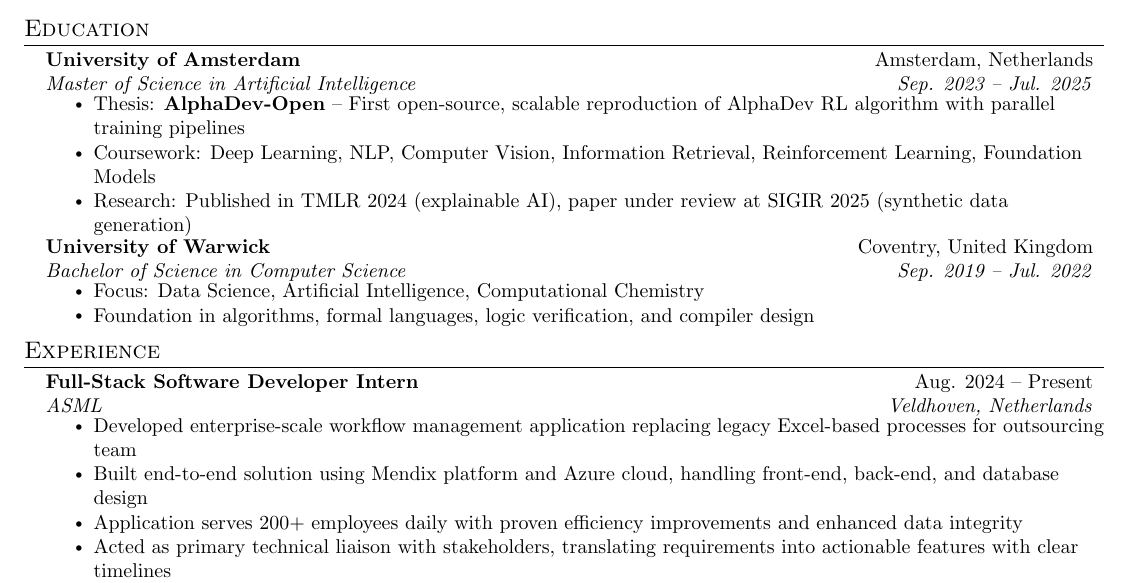
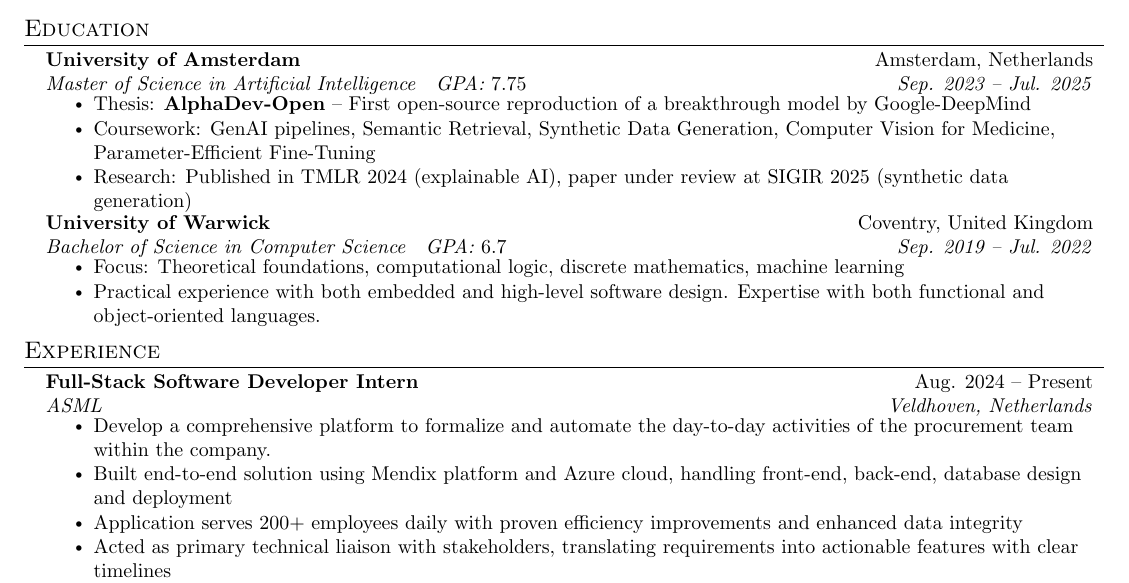
Before and after one commit to MJHamar/CV, a LaTeX CV (miklos-hamar-cv.tex): part of the page, cut so that both start at the same text. Compiled offline with pdfLaTeX.

Commit message:
improvements

```diff
--- a/miklos-hamar-cv.tex
+++ b/miklos-hamar-cv.tex
@@ -121,19 +121,19 @@
   \resumeSubHeadingListStart
     \resumeSubheading
       {University of Amsterdam}{Amsterdam, Netherlands}
-      {Master of Science in Artificial Intelligence}{Sep. 2023 -- Jul. 2025}
+      {Master of Science in Artificial Intelligence$\quad$GPA: $7.75$}{Sep. 2023 -- Jul. 2025}
       \resumeItemListStart
-        \resumeItem{Thesis: \textbf{AlphaDev-Open} -- First open-source, scalable reproduction of AlphaDev RL algorithm with parallel training pipelines}
-        \resumeItem{Coursework: Deep Learning, NLP, Computer Vision, Information Retrieval, Reinforcement Learning, Foundation Models}
+        \resumeItem{Thesis: \textbf{AlphaDev-Open} -- First open-source reproduction of a breakthrough model by Google-DeepMind}
+        \resumeItem{Coursework: GenAI pipelines, Semantic Retrieval, Synthetic Data Generation, Computer Vision for Medicine, Parameter-Efficient Fine-Tuning}
         \resumeItem{Research: Published in TMLR 2024 (explainable AI), paper under review at SIGIR 2025 (synthetic data generation)}
       \resumeItemListEnd
 
     \resumeSubheading
       {University of Warwick}{Coventry, United Kingdom}
-      {Bachelor of Science in Computer Science}{Sep. 2019 -- Jul. 2022}
+      {Bachelor of Science in Computer Science$\quad$GPA: $6.7$}{Sep. 2019 -- Jul. 2022}
       \resumeItemListStart
-        \resumeItem{Focus: Data Science, Artificial Intelligence, Computational Chemistry}
-        \resumeItem{Foundation in algorithms, formal languages, logic verification, and compiler design}
+        \resumeItem{Focus: Theoretical foundations, computational logic, discrete mathematics, machine learning}
+        \resumeItem{Practical experience with both embedded and high-level software design. Expertise with both functional and object-oriented languages.}
       \resumeItemListEnd
   \resumeSubHeadingListEnd
 
@@ -146,8 +146,8 @@
       {Full-Stack Software Developer Intern}{Aug. 2024 -- Present}
       {ASML}{Veldhoven, Netherlands}
       \resumeItemListStart
-        \resumeItem{Developed enterprise-scale workflow management application replacing legacy Excel-based processes for outsourcing team}
-        \resumeItem{Built end-to-end solution using Mendix platform and Azure cloud, handling front-end, back-end, and database design}
+        \resumeItem{Develop a comprehensive platform to formalize and automate the day-to-day activities of the procurement team within the company.}
+        \resumeItem{Built end-to-end solution using Mendix platform and Azure cloud, handling front-end, back-end, database design and deployment}
         \resumeItem{Application serves 200+ employees daily with proven efficiency improvements and enhanced data integrity}
         \resumeItem{Acted as primary technical liaison with stakeholders, translating requirements into actionable features with clear timelines}
       \resumeItemListEnd
```
Also changed, not shown: miklos-hamar-cv.pdf.
